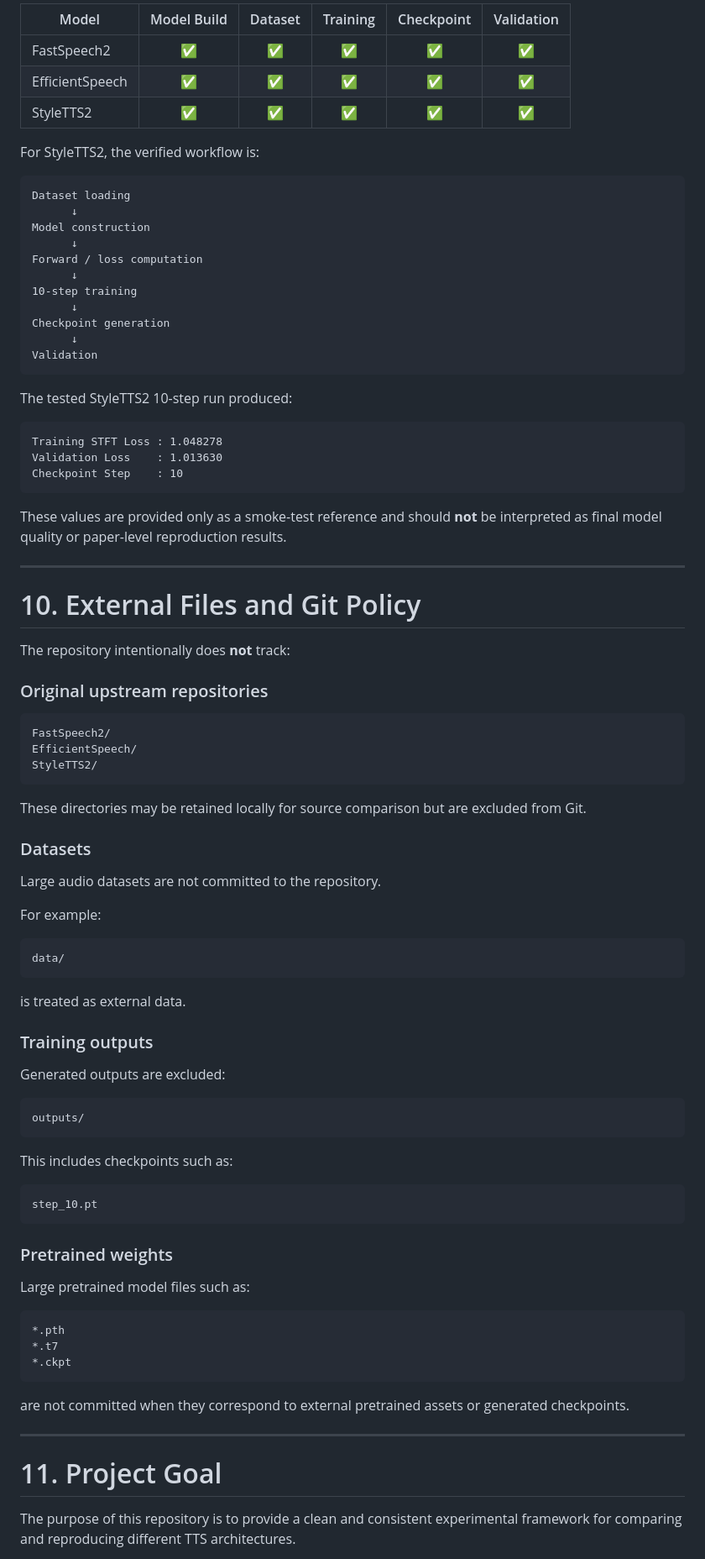
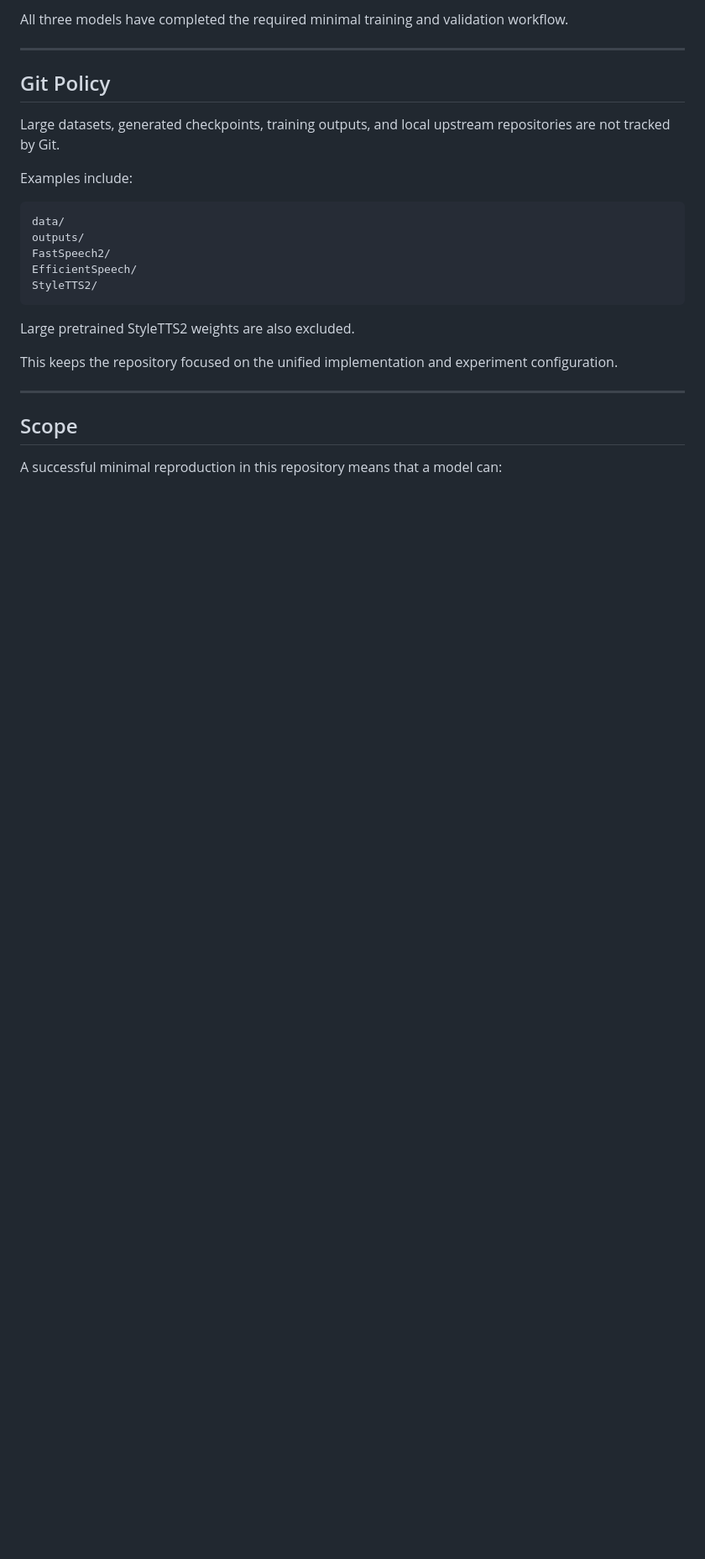
Before and after one commit to adelle888/TTS, a Markdown page: README.md, the part around one of its changes. Shown at 84% size. Drawn GitHub-style; blank space fills up the shorter version.

````diff
--- a/README.md
+++ b/README.md
@@ -402,93 +260,29 @@ The current repository has completed the following minimal reproduction tests:
 
-| Model | Model Build | Dataset | Training | Checkpoint | Validation |
-|---|:---:|:---:|:---:|:---:|:---:|
-| FastSpeech2 | ✅ | ✅ | ✅ | ✅ | ✅ |
-| EfficientSpeech | ✅ | ✅ | ✅ | ✅ | ✅ |
-| StyleTTS2 | ✅ | ✅ | ✅ | ✅ | ✅ |
-
-For StyleTTS2, the verified workflow is:
-
-```text
-Dataset loading
-      ↓
-Model construction
-      ↓
-Forward / loss computation
-      ↓
-10-step training
-      ↓
-Checkpoint generation
-      ↓
-Validation
-```
-
-The tested StyleTTS2 10-step run produced:
-
-```text
-Training STFT Loss : 1.048278
-Validation Loss    : 1.013630
-Checkpoint Step    : 10
-```
-
-These values are provided only as a smoke-test reference and should **not** be interpreted as final model quality or paper-level reproduction results.
+All three models have completed the required minimal training and validation workflow.
 
 ---
 
-# 10. External Files and Git Policy
+## Git Policy
 
-The repository intentionally does **not** track:
+Large datasets, generated checkpoints, training outputs, and local upstream repositories are not tracked by Git.
 
-### Original upstream repositories
+Examples include:
 
 ```text
+data/
+outputs/
 FastSpeech2/
 EfficientSpeech/
 StyleTTS2/
 ```
 
-These directories may be retained locally for source comparison but are excluded from Git.
+Large pretrained StyleTTS2 weights are also excluded.
 
-### Datasets
-
-Large audio datasets are not committed to the repository.
-
-For example:
-
-```text
-data/
-```
-
-is treated as external data.
-
-### Training outputs
-
-Generated outputs are excluded:
-
-```text
-outputs/
-```
-
-This includes checkpoints such as:
-
-```text
-step_10.pt
-```
-
-### Pretrained weights
-
-Large pretrained model files such as:
-
-```text
-*.pth
-*.t7
-*.ckpt
-```
-
-are not committed when they correspond to external pretrained assets or generated checkpoints.
+This keeps the repository focused on the unified implementation and experiment configuration.
 
 ---
 
-# 11. Project Goal
+## Scope
 
-The purpose of this repository is to provide a clean and consistent experimental framework for comparing and reproducing different TTS architectures.
+A successful minimal reproduction in this repository means that a model can:
 
````
Also changed, not shown: other parts of README.md (+113 -324 lines).
